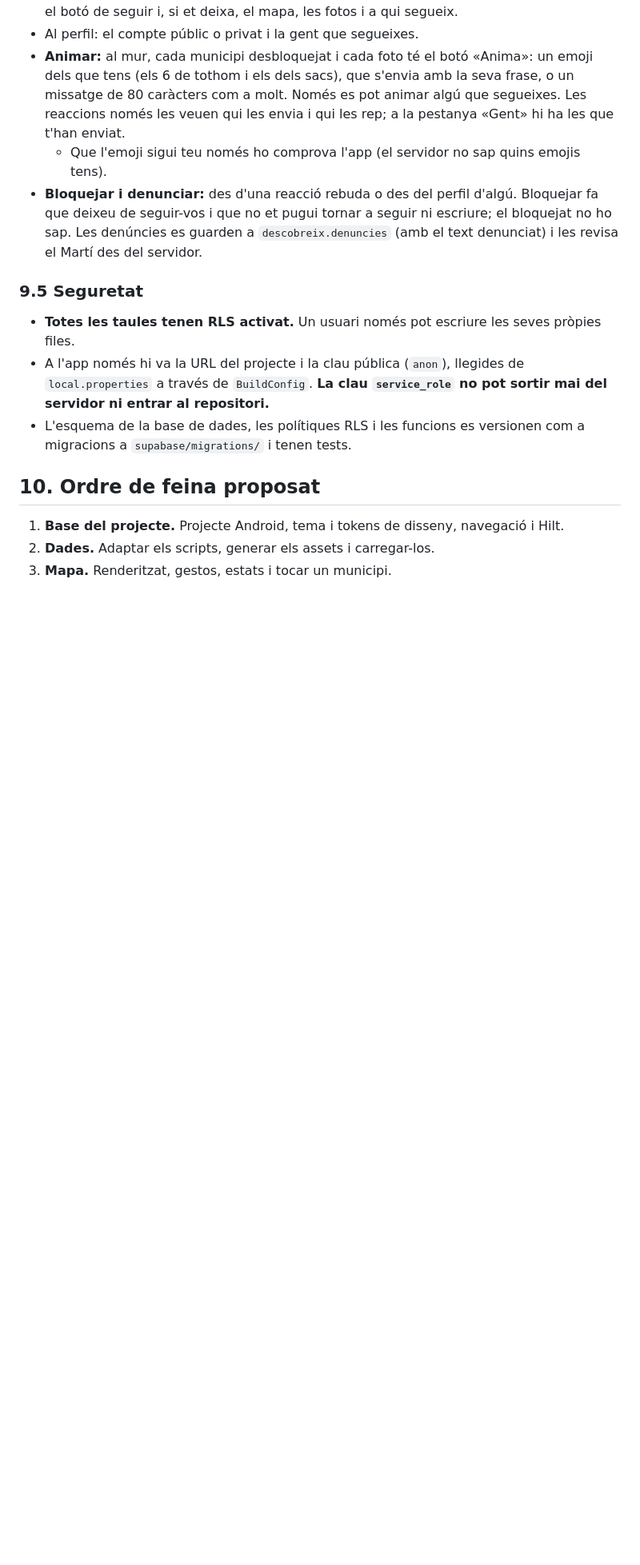
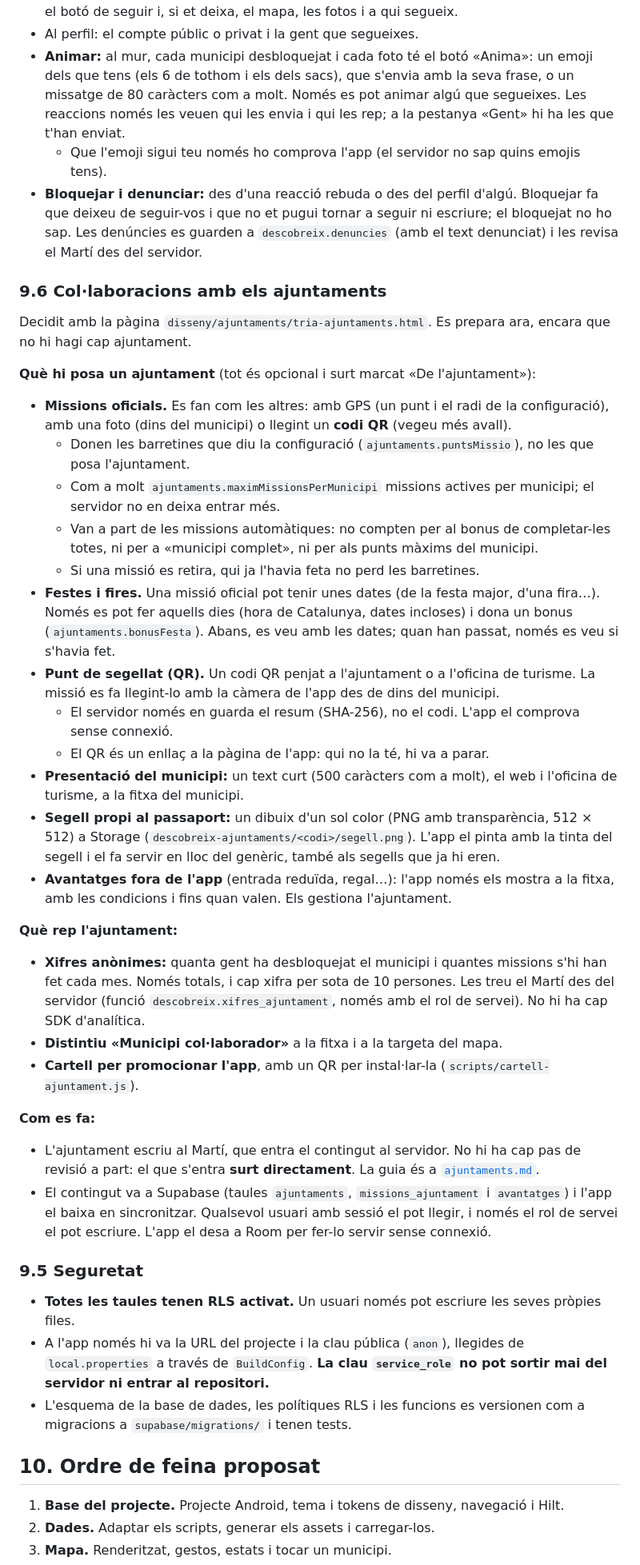
Before and after one commit to MartiFarranC/municipis, a Markdown page: docs/requisits.md, the part around the change. Shown at 80% size. Rendered like a GitHub page; blank space fills up the shorter version.

Commit message:
Decisions de les col·laboracions amb els ajuntaments

```diff
--- a/docs/requisits.md
+++ b/docs/requisits.md
@@ -261,6 +261,36 @@ El projecte de Supabase (`https://mjdbqbcyensvyvhzegrc.supabase.co`, regió `eu-
   - Que l'emoji sigui teu només ho comprova l'app (el servidor no sap quins emojis tens).
 - **Bloquejar i denunciar:** des d'una reacció rebuda o des del perfil d'algú. Bloquejar fa que deixeu de seguir-vos i que no et pugui tornar a seguir ni escriure; el bloquejat no ho sap. Les denúncies es guarden a `descobreix.denuncies` (amb el text denunciat) i les revisa el Martí des del servidor.
 
+### 9.6 Col·laboracions amb els ajuntaments
+
+Decidit amb la pàgina `disseny/ajuntaments/tria-ajuntaments.html`. Es prepara ara, encara que no hi hagi cap ajuntament.
+
+**Què hi posa un ajuntament** (tot és opcional i surt marcat «De l'ajuntament»):
+
+- **Missions oficials.** Es fan com les altres: amb GPS (un punt i el radi de la configuració), amb una foto (dins del municipi) o llegint un **codi QR** (vegeu més avall).
+  - Donen les barretines que diu la configuració (`ajuntaments.puntsMissio`), no les que posa l'ajuntament.
+  - Com a molt `ajuntaments.maximMissionsPerMunicipi` missions actives per municipi; el servidor no en deixa entrar més.
+  - Van a part de les missions automàtiques: no compten per al bonus de completar-les totes, ni per a «municipi complet», ni per als punts màxims del municipi.
+  - Si una missió es retira, qui ja l'havia feta no perd les barretines.
+- **Festes i fires.** Una missió oficial pot tenir unes dates (de la festa major, d'una fira…). Només es pot fer aquells dies (hora de Catalunya, dates incloses) i dona un bonus (`ajuntaments.bonusFesta`). Abans, es veu amb les dates; quan han passat, només es veu si s'havia fet.
+- **Punt de segellat (QR).** Un codi QR penjat a l'ajuntament o a l'oficina de turisme. La missió es fa llegint-lo amb la càmera de l'app des de dins del municipi.
+  - El servidor només en guarda el resum (SHA-256), no el codi. L'app el comprova sense connexió.
+  - El QR és un enllaç a la pàgina de l'app: qui no la té, hi va a parar.
+- **Presentació del municipi:** un text curt (500 caràcters com a molt), el web i l'oficina de turisme, a la fitxa del municipi.
+- **Segell propi al passaport:** un dibuix d'un sol color (PNG amb transparència, 512 × 512) a Storage (`descobreix-ajuntaments/<codi>/segell.png`). L'app el pinta amb la tinta del segell i el fa servir en lloc del genèric, també als segells que ja hi eren.
+- **Avantatges fora de l'app** (entrada reduïda, regal…): l'app només els mostra a la fitxa, amb les condicions i fins quan valen. Els gestiona l'ajuntament.
+
+**Què rep l'ajuntament:**
+
+- **Xifres anònimes:** quanta gent ha desbloquejat el municipi i quantes missions s'hi han fet cada mes. Només totals, i cap xifra per sota de 10 persones. Les treu el Martí des del servidor (funció `descobreix.xifres_ajuntament`, només amb el rol de servei). No hi ha cap SDK d'analítica.
+- **Distintiu «Municipi col·laborador»** a la fitxa i a la targeta del mapa.
+- **Cartell per promocionar l'app**, amb un QR per instal·lar-la (`scripts/cartell-ajuntament.js`).
+
+**Com es fa:**
+
+- L'ajuntament escriu al Martí, que entra el contingut al servidor. No hi ha cap pas de revisió a part: el que s'entra **surt directament**. La guia és a [`ajuntaments.md`](ajuntaments.md).
+- El contingut va a Supabase (taules `ajuntaments`, `missions_ajuntament` i `avantatges`) i l'app el baixa en sincronitzar. Qualsevol usuari amb sessió el pot llegir, i només el rol de servei el pot escriure. L'app el desa a Room per fer-lo servir sense connexió.
+
 ### 9.5 Seguretat
 
 - **Totes les taules tenen RLS activat.** Un usuari només pot escriure les seves pròpies files.
```
Also changed, not shown: docs/decisions-pendents.md (+0 -1 lines).
